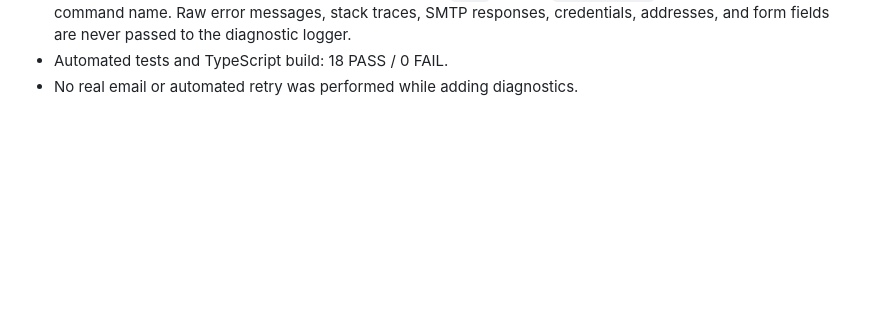
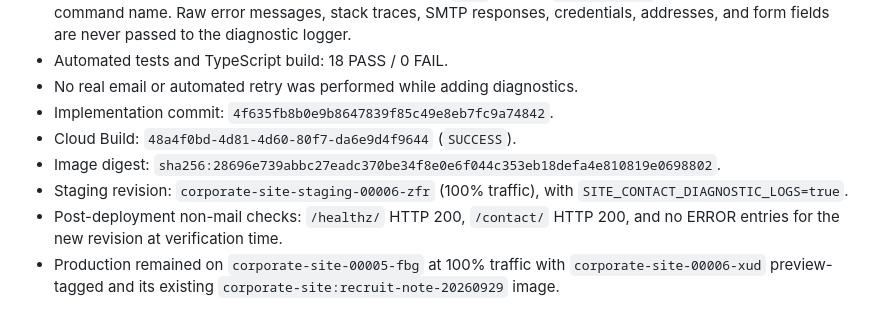
Before and after one commit to yoshihisahagisaka/atlib-corporate-site, a Markdown page: docs/site-staging-deployment-20261113.md, the part around the change. Drawn GitHub-style; blank space fills up the shorter version.

Commit message:
docs: record SMTP diagnostics deployment

```diff
--- a/docs/site-staging-deployment-20261113.md
+++ b/docs/site-staging-deployment-20261113.md
@@ -107,3 +107,13 @@ No retry or configuration change was made during this investigation.
   addresses, and form fields are never passed to the diagnostic logger.
 - Automated tests and TypeScript build: 18 PASS / 0 FAIL.
 - No real email or automated retry was performed while adding diagnostics.
+- Implementation commit: `4f635fb8b0e9b8647839f85c49e8eb7fc9a74842`.
+- Cloud Build: `48a4f0bd-4d81-4d60-80f7-da6e9d4f9644` (`SUCCESS`).
+- Image digest: `sha256:28696e739abbc27eadc370be34f8e0e6f044c353eb18defa4e810819e0698802`.
+- Staging revision: `corporate-site-staging-00006-zfr` (100% traffic),
+  with `SITE_CONTACT_DIAGNOSTIC_LOGS=true`.
+- Post-deployment non-mail checks: `/healthz/` HTTP 200, `/contact/` HTTP
+  200, and no ERROR entries for the new revision at verification time.
+- Production remained on `corporate-site-00005-fbg` at 100% traffic with
+  `corporate-site-00006-xud` preview-tagged and its existing
+  `corporate-site:recruit-note-20260929` image.
```
